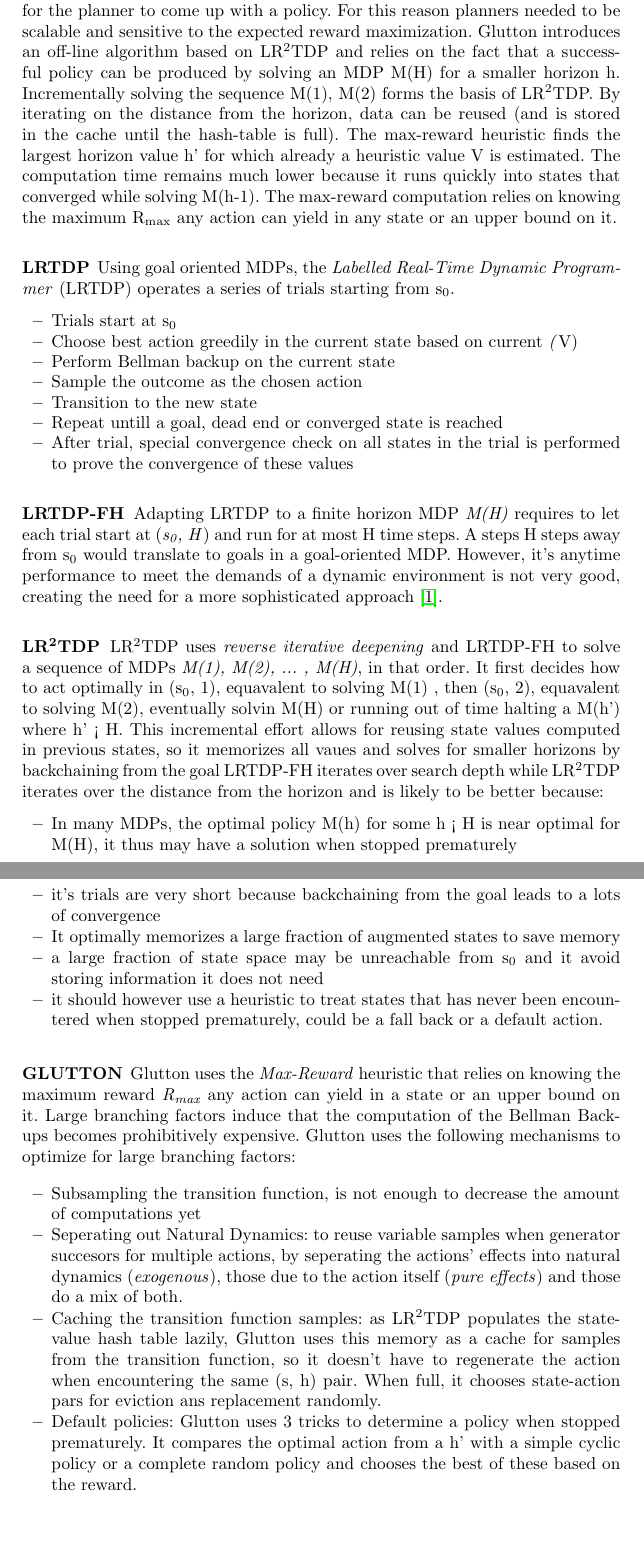
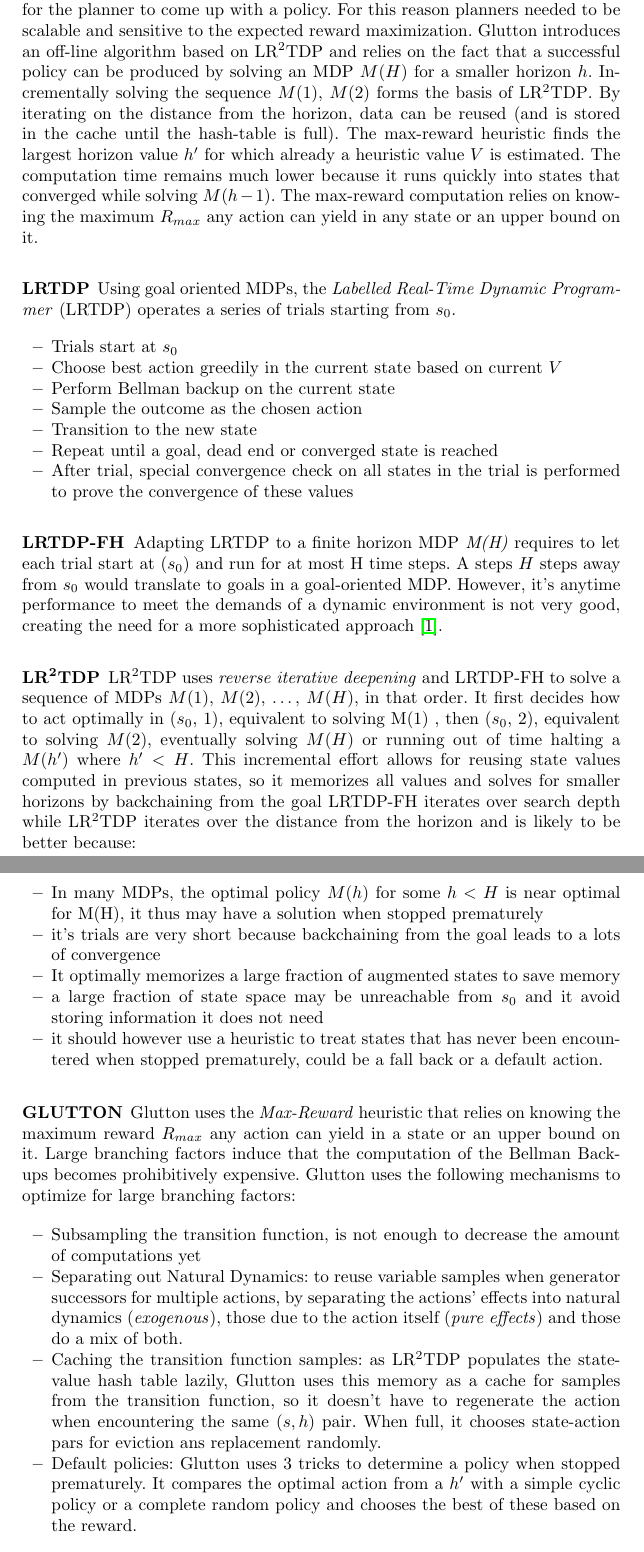
Before and after one commit to ImaraSpeek/SeminarAlgorithms, a LaTeX thesis (FinalPaper/paper.tex): two parts of pages 5 and 6 of 10, joined at a grey line, cut so that both start at the same text, the shorter picture padded with empty space. Compiled offline with pdfLaTeX.

Commit message:
Fixing typos

```diff
--- a/FinalPaper/paper.tex
+++ b/FinalPaper/paper.tex
@@ -220,41 +220,46 @@ replanning.
 %---------------------------------------------------------------------------------------------------------------------------
 
 \subsection{Reverse Iterative Deepening for Finite-Horizon MDPs with Large Branching Factors (2012)~\cite{kolobov2012glutton}}
-The IPPC-2011 introduces more realistic MDPs to accommodate real-world systems with large branching factors cause by \emph{natural dynamics} and a limited time for the planner to come up with a policy. For this reason planners needed to be scalable and sensitive to the expected reward maximization. Glutton introduces an off-line algorithm based on LR\textsuperscript{2}TDP and relies on the fact that a successful policy can be produced by solving an MDP M(H) for a smaller horizon h.  Incrementally solving the sequence M(1), M(2) forms the basis of LR\textsuperscript{2}TDP. By iterating on the distance from the horizon, data can be reused (and is stored in the cache until the hash-table is full). The max-reward heuristic finds the largest horizon value h' for which already a heuristic value V is estimated. The  computation time remains much lower because it runs quickly into states that converged while solving M(h-1). The max-reward computation relies on knowing the maximum R\textsubscript{max} any action can yield in any state or an upper bound on it.
+The IPPC-2011 introduces more realistic MDPs to accommodate real-world systems with large branching factors cause by \emph{natural dynamics} and a limited time for the planner to come up with a policy. For this reason planners needed to be scalable and sensitive to the expected reward maximization. Glutton introduces an off-line algorithm based on LR\textsuperscript{2}TDP and relies on the fact that a successful policy can be produced by solving an MDP $M(H)$ for a smaller horizon $h$. Incrementally solving the sequence $M(1)$, $M(2)$ forms the basis of LR\textsuperscript{2}TDP\@. By iterating on the distance from the horizon, data can be reused (and is stored in the cache until the hash-table is full). The max-reward heuristic finds the largest horizon value $h'$ for which already a heuristic value $V$ is estimated. The  computation time remains much lower because it runs quickly into states that converged while solving $M(h-1)$. The max-reward computation relies on knowing the maximum $R_{max}$ any action can yield in any state or an upper bound on it.
 
 \subsubsection{LRTDP}
-Using goal oriented MDPs, the \emph{Labelled Real-Time Dynamic Programmer} (LRTDP) operates a series of trials starting from s\textsubscript{0}.
+Using goal oriented MDPs, the \emph{Labelled Real-Time Dynamic Programmer} (LRTDP) operates a series of trials starting from $s_0$.
+
 \begin{itemize}
-	\item Trials start at s\textsubscript{0}
-	\item Choose best action greedily in the current state based on current \emph(V)
+	\item Trials start at $s_0$
+	\item Choose best action greedily in the current state based on current $V$
 	\item Perform  Bellman backup on the current state
 	\item Sample the outcome as the chosen action
 	\item Transition to the new state
-	\item Repeat untill a goal, dead end or converged state is reached
+	\item Repeat until a goal, dead end or converged state is reached
 	\item After trial, special convergence check on all states in the trial is performed to prove the convergence of these values
 \end{itemize}
 
 \subsubsection{LRTDP-FH}
-Adapting LRTDP to a finite horizon MDP \emph{M(H)} requires to let each trial start at (\emph{s\textsubscript{0}, H}) and run for at most H time steps. A steps H steps away from s\textsubscript{0} would translate to goals in a goal-oriented MDP. However, it's anytime performance to meet the demands of a dynamic environment is not very good, creating the need for a more sophisticated approach \cite{kolobov2012glutton}.
+
+Adapting LRTDP to a finite horizon MDP \emph{M(H)} requires to let each trial start at ($s_0$) and run for at most H time steps. A steps $H$ steps away from $s_0$ would translate to goals in a goal-oriented MDP. However, it's anytime performance to meet the demands of a dynamic environment is not very good, creating the need for a more sophisticated approach \cite{kolobov2012glutton}.
 
 \subsubsection{LR\textsuperscript{2}TDP}
-LR\textsuperscript{2}TDP uses \emph{reverse iterative deepening} and LRTDP-FH to solve a sequence of MDPs \emph{M(1), M(2), ... , M(H)}, in that order. It first decides how to act optimally in (s\textsubscript{0}, 1), equavalent to solving M(1) , then (s\textsubscript{0}, 2), equavalent to solving M(2), eventually solvin M(H) or running out of time halting a M(h') where h' < H. This incremental effort allows for reusing state values computed in previous states, so it memorizes all vaues and solves for smaller horizons by backchaining from the goal LRTDP-FH iterates over search depth while LR\textsuperscript{2}TDP iterates over the distance from the horizon and is likely to be better because:
+
+LR\textsuperscript{2}TDP uses \emph{reverse iterative deepening} and LRTDP-FH to solve a sequence of MDPs $M(1)$, $M(2)$, \ldots , $M(H)$, in that order. It first decides how to act optimally in ($s_0$, 1), equivalent to solving M(1) , then ($s_0$, 2), equivalent to solving $M(2)$, eventually solving $M(H)$ or running out of time halting a $M(h')$ where $h' < H$. This incremental effort allows for reusing state values computed in previous states, so it memorizes all values and solves for smaller horizons by backchaining from the goal LRTDP-FH iterates over search depth while LR\textsuperscript{2}TDP iterates over the distance from the horizon and is likely to be better because:
+
  \begin{itemize}
-	\item In many MDPs, the optimal policy M(h) for some h < H is near optimal for M(H), it thus may have a solution when stopped prematurely
+	\item In many MDPs, the optimal policy $M(h)$ for some $h < H$ is near optimal for M(H), it thus may have a solution when stopped prematurely
 	\item it's trials are very short because backchaining from the goal leads to a lots of convergence
 	\item It optimally memorizes a large fraction of augmented states to save memory
-	\item a large fraction of state space may be unreachable from s\textsubscript{0} and it avoid storing information it does not need
-
+	\item a large fraction of state space may be unreachable from $s_0$ and it avoid storing information it does not need
 	\item it should however use a heuristic to treat states that has never been encountered when stopped prematurely, could be a fall back or a default action.
 \end{itemize}
 
 \subsubsection{GLUTTON}
-Glutton uses the \emph{Max-Reward} heuristic that relies on knowing the maximum reward \emph{R\textsubscript{max}} any action can yield in a state or an upper bound on it. Large branching factors induce that the computation of the Bellman Backups becomes prohibitively expensive. Glutton uses the following mechanisms to optimize for large branching factors:
+
+Glutton uses the \emph{Max-Reward} heuristic that relies on knowing the maximum reward $R_{max}$ any action can yield in a state or an upper bound on it. Large branching factors induce that the computation of the Bellman Backups becomes prohibitively expensive. Glutton uses the following mechanisms to optimize for large branching factors:
+
 \begin{itemize}
 	\item Subsampling the transition function, is not enough to decrease the amount of computations yet
-	\item Seperating out Natural Dynamics: to reuse variable samples when generator succesors for multiple actions, by seperating the actions' effects into natural dynamics (\emph{exogenous}), those due to the action itself (\emph{pure effects}) and those do a mix of both.
-	\item Caching the transition function samples: as LR\textsuperscript{2}TDP populates the state-value hash table lazily, Glutton uses  this memory as a cache for samples from the transition function, so it doesn't have to regenerate the action when encountering the same (s, h) pair. When full, it chooses state-action pars for eviction ans replacement randomly.
-	\item Default policies: Glutton uses 3 tricks to determine a policy when stopped prematurely. It compares the optimal action from a h' with a simple cyclic policy or a complete random policy and chooses the best of these based on the reward.
+	\item Separating out Natural Dynamics: to reuse variable samples when generator successors for multiple actions, by separating the actions' effects into natural dynamics (\emph{exogenous}), those due to the action itself (\emph{pure effects}) and those do a mix of both.
+	\item Caching the transition function samples: as LR\textsuperscript{2}TDP populates the state-value hash table lazily, Glutton uses  this memory as a cache for samples from the transition function, so it doesn't have to regenerate the action when encountering the same $(s,h)$ pair. When full, it chooses state-action pars for eviction ans replacement randomly.
+	\item Default policies: Glutton uses 3 tricks to determine a policy when stopped prematurely. It compares the optimal action from a $h'$ with a simple cyclic policy or a complete random policy and chooses the best of these based on the reward.
 \end{itemize}
 
 %---------------------------------------------------------------------------------------------------------------------------
```
